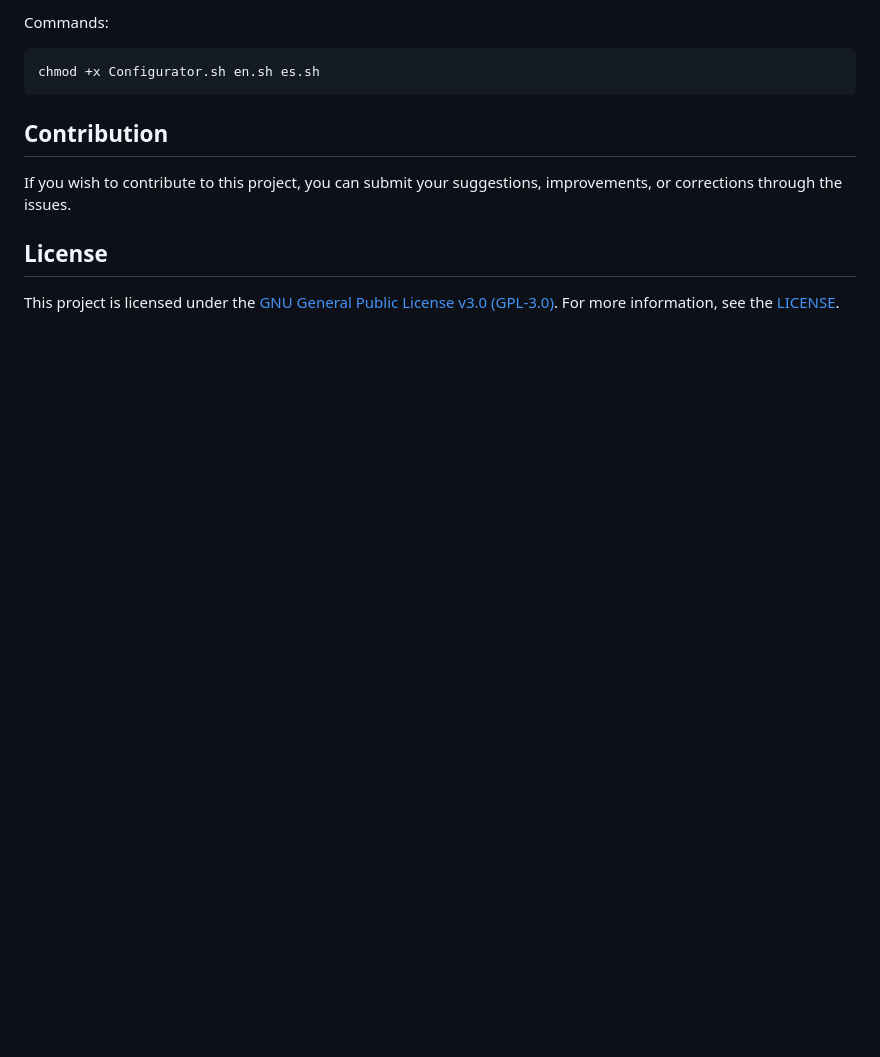
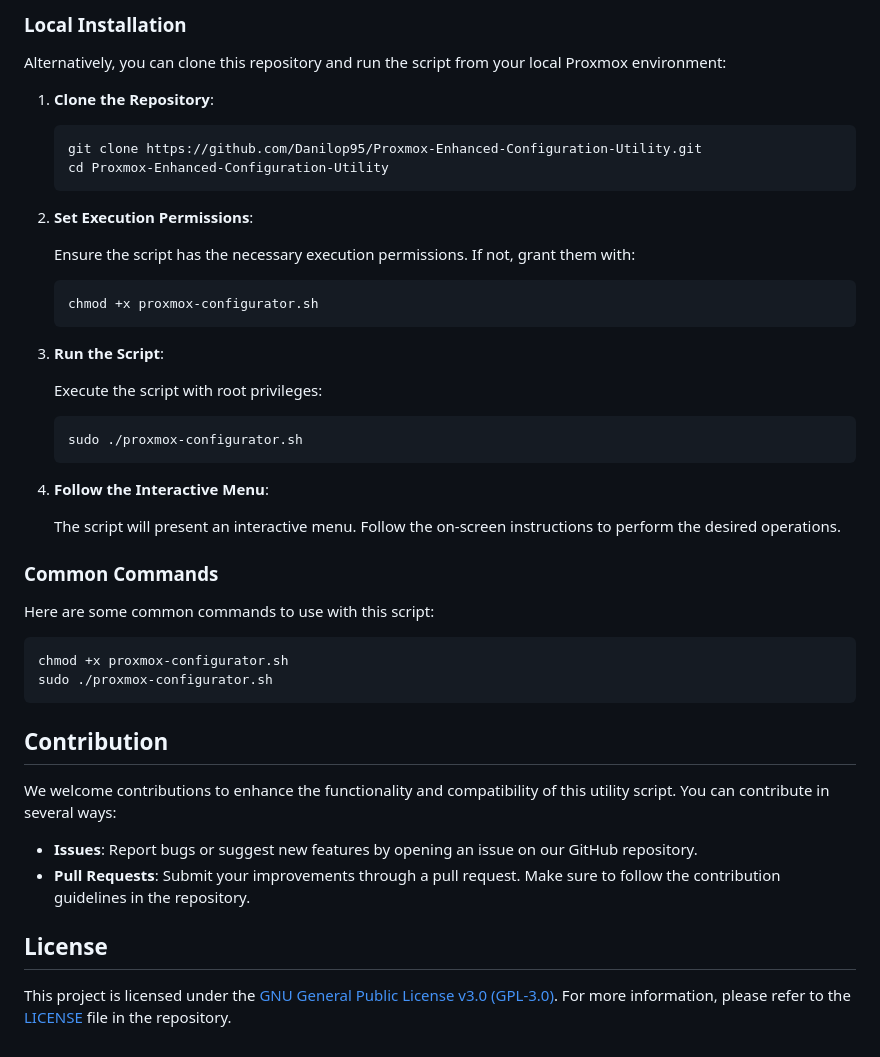
Before and after one commit to Danilop95/Proxmox-Enhanced-Configuration-Utility, a Markdown page: README.md, the part around the change printed below. Drawn GitHub-style; blank space fills up the shorter version.

````diff
--- a/README.md
+++ b/README.md
@@ -51,13 +65,51 @@ bash <(curl -s https://raw.githubusercontent.com/Danilop95/Proxmox-local/main/Co
 
-Commands:
+### Local Installation
+
+Alternatively, you can clone this repository and run the script from your local Proxmox environment:
+
+1. **Clone the Repository**:
+
+   ```bash
+   git clone https://github.com/Danilop95/Proxmox-Enhanced-Configuration-Utility.git
+   cd Proxmox-Enhanced-Configuration-Utility
+   ```
+
+2. **Set Execution Permissions**:
+
+   Ensure the script has the necessary execution permissions. If not, grant them with:
+
+   ```bash
+   chmod +x proxmox-configurator.sh
+   ```
+
+3. **Run the Script**:
+
+   Execute the script with root privileges:
+
+   ```bash
+   sudo ./proxmox-configurator.sh
+   ```
+
+4. **Follow the Interactive Menu**:
+
+   The script will present an interactive menu. Follow the on-screen instructions to perform the desired operations.
+
+### Common Commands
+
+Here are some common commands to use with this script:
+
 ```bash
-chmod +x Configurator.sh en.sh es.sh
+chmod +x proxmox-configurator.sh
+sudo ./proxmox-configurator.sh
 ```
 
 ## Contribution
 
-If you wish to contribute to this project, you can submit your suggestions, improvements, or corrections through the issues.
+We welcome contributions to enhance the functionality and compatibility of this utility script. You can contribute in several ways:
+
+- **Issues**: Report bugs or suggest new features by opening an issue on our GitHub repository.
+- **Pull Requests**: Submit your improvements through a pull request. Make sure to follow the contribution guidelines in the repository.
 
 ## License
 
-This project is licensed under the [GNU General Public License v3.0 (GPL-3.0)](LICENSE). For more information, see the [LICENSE](LICENSE).
+This project is licensed under the [GNU General Public License v3.0 (GPL-3.0)](LICENSE). For more information, please refer to the [LICENSE](LICENSE) file in the repository.
````
Also changed, not shown: other parts of README.md (+38 -24 lines).
